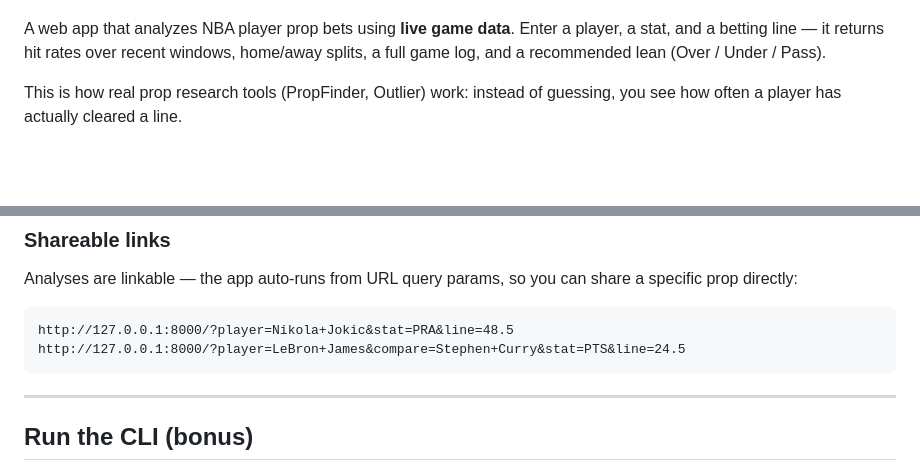
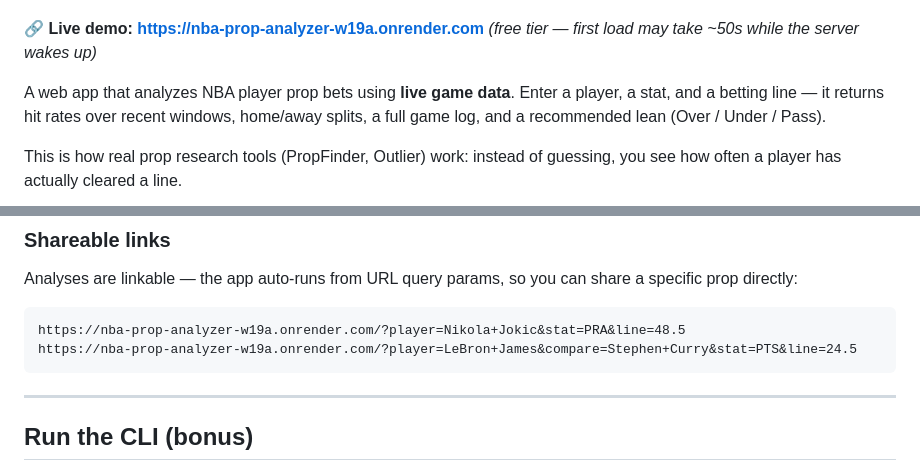
Before and after one commit to randyb-fowler/nba-prop-analyzer, a Markdown page: README.md, 2 parts joined by grey strips. Drawn GitHub-style; blank space fills up the shorter version.

Commit message:
Add live demo URL to README
Deployed on Render free tier; link, badge, and shareable examples
now point at the live instance.

Co-Authored-By: Claude Opus 4.8 <noreply@anthropic.com>

````diff
--- a/README.md
+++ b/README.md
@@ -3,6 +4,9 @@
 [![CI](https://github.com/randyb-fowler/nba-prop-analyzer/actions/workflows/ci.yml/badge.svg)](https://github.com/randyb-fowler/nba-prop-analyzer/actions/workflows/ci.yml)
 [![License: MIT](https://img.shields.io/badge/License-MIT-yellow.svg)](LICENSE)
 [![Python 3.12](https://img.shields.io/badge/python-3.12-blue.svg)](https://www.python.org/)
+
+**🔗 Live demo: https://nba-prop-analyzer-w19a.onrender.com**
+*(free tier — first load may take ~50s while the server wakes up)*
 
 A web app that analyzes NBA player prop bets using **live game data**. Enter a
 player, a stat, and a betting line — it returns hit rates over recent windows,
@@ -97,8 +101,8 @@ Analyses are linkable — the app auto-runs from URL query params, so you can
 share a specific prop directly:
 
 ```
-http://127.0.0.1:8000/?player=Nikola+Jokic&stat=PRA&line=48.5
-http://127.0.0.1:8000/?player=LeBron+James&compare=Stephen+Curry&stat=PTS&line=24.5
+https://nba-prop-analyzer-w19a.onrender.com/?player=Nikola+Jokic&stat=PRA&line=48.5
+https://nba-prop-analyzer-w19a.onrender.com/?player=LeBron+James&compare=Stephen+Curry&stat=PTS&line=24.5
 ```
 
 ---
````
Also changed, not shown: other parts of README.md (+1 -0 lines).
